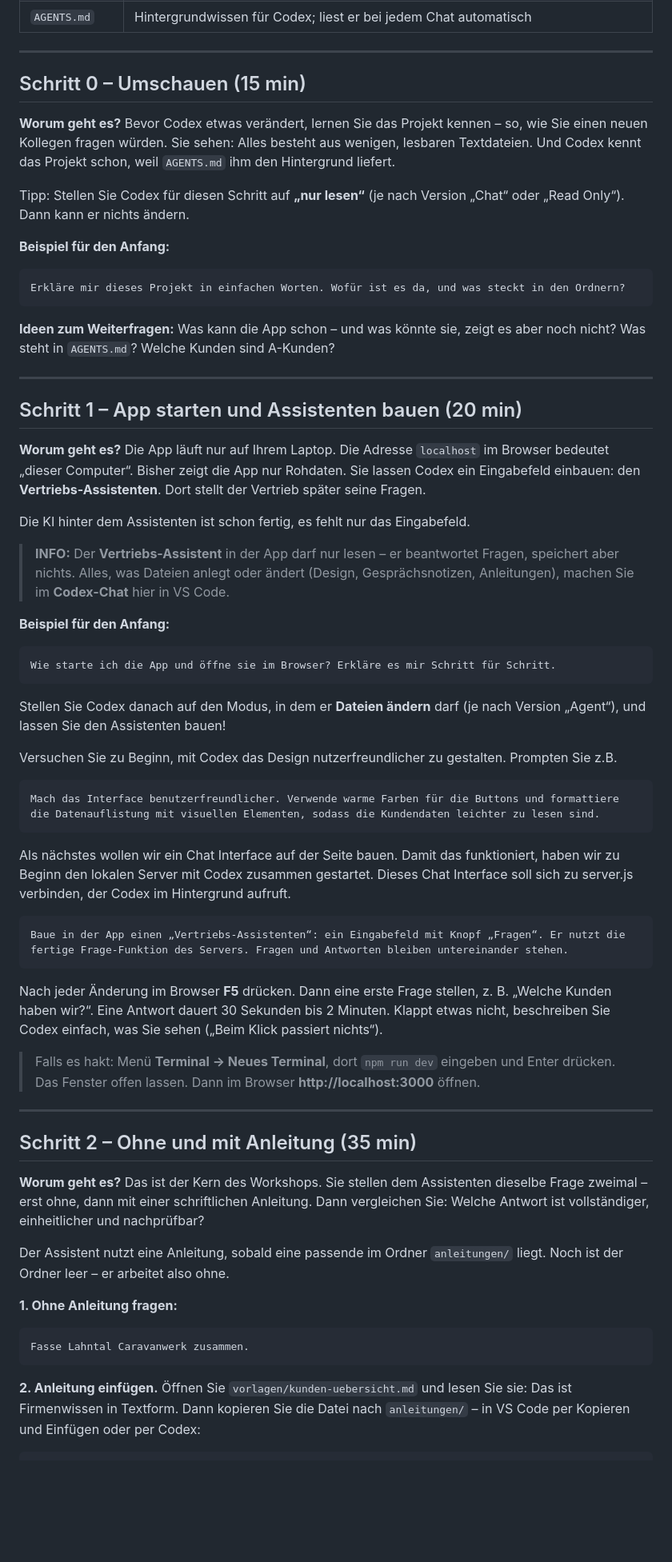
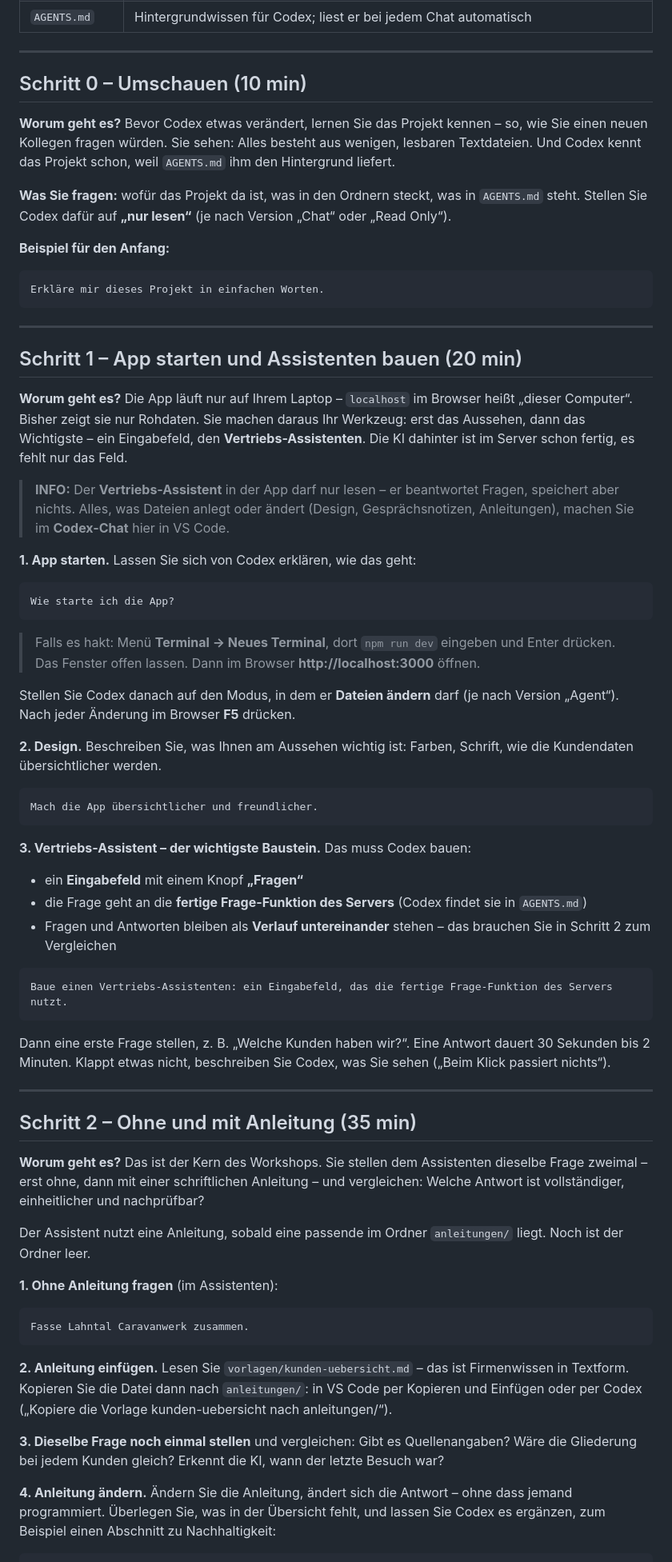
Before and after one commit to githipo/ai-tooling-workshop, a Markdown page: README.md, the part around one of its changes. Shown at 80% size. Drawn GitHub-style; blank space fills up the shorter version.

````diff
--- a/README.md
+++ b/README.md
@@ -24,68 +24,72 @@ Heute steuern Sie einen KI-Agenten (**Codex**) nur mit Ihren eigenen Worten. Cod
 
 ---
 
-## Schritt 0 – Umschauen (15 min)
+## Schritt 0 – Umschauen (10 min)
 
 **Worum geht es?** Bevor Codex etwas verändert, lernen Sie das Projekt kennen – so, wie Sie einen neuen Kollegen fragen würden. Sie sehen: Alles besteht aus wenigen, lesbaren Textdateien. Und Codex kennt das Projekt schon, weil `AGENTS.md` ihm den Hintergrund liefert.
 
-Tipp: Stellen Sie Codex für diesen Schritt auf **„nur lesen“** (je nach Version „Chat“ oder „Read Only“). Dann kann er nichts ändern.
+**Was Sie fragen:** wofür das Projekt da ist, was in den Ordnern steckt, was in `AGENTS.md` steht. Stellen Sie Codex dafür auf **„nur lesen“** (je nach Version „Chat“ oder „Read Only“).
 
 **Beispiel für den Anfang:**
 
 ```text
-Erkläre mir dieses Projekt in einfachen Worten. Wofür ist es da, und was steckt in den Ordnern?
+Erkläre mir dieses Projekt in einfachen Worten.
 ```
-
-**Ideen zum Weiterfragen:** Was kann die App schon – und was könnte sie, zeigt es aber noch nicht? Was steht in `AGENTS.md`? Welche Kunden sind A-Kunden?
 
 ---
 
 ## Schritt 1 – App starten und Assistenten bauen (20 min)
 
-**Worum geht es?** Die App läuft nur auf Ihrem Laptop. Die Adresse `localhost` im Browser bedeutet „dieser Computer“. Bisher zeigt die App nur Rohdaten. Sie lassen Codex ein Eingabefeld einbauen: den **Vertriebs-Assistenten**. Dort stellt der Vertrieb später seine Fragen.
-
-Die KI hinter dem Assistenten ist schon fertig, es fehlt nur das Eingabefeld.
+**Worum geht es?** Die App läuft nur auf Ihrem Laptop – `localhost` im Browser heißt „dieser Computer“. Bisher zeigt sie nur Rohdaten. Sie machen daraus Ihr Werkzeug: erst das Aussehen, dann das Wichtigste – ein Eingabefeld, den **Vertriebs-Assistenten**. Die KI dahinter ist im Server schon fertig, es fehlt nur das Feld.
 
 > **INFO:** Der **Vertriebs-Assistent** in der App darf nur lesen – er beantwortet Fragen, speichert aber nichts. Alles, was Dateien anlegt oder ändert (Design, Gesprächsnotizen, Anleitungen), machen Sie im **Codex-Chat** hier in VS Code.
 
-**Beispiel für den Anfang:**
+**1. App starten.** Lassen Sie sich von Codex erklären, wie das geht:
 
 ```text
-Wie starte ich die App und öffne sie im Browser? Erkläre es mir Schritt für Schritt.
+Wie starte ich die App?
 ```
 
-Stellen Sie Codex danach auf den Modus, in dem er **Dateien ändern** darf (je nach Version „Agent“), und lassen Sie den Assistenten bauen!
+> Falls es hakt: Menü **Terminal → Neues Terminal**, dort `npm run dev` eingeben und Enter drücken. Das Fenster offen lassen. Dann im Browser **http://localhost:3000** öffnen.
 
-Versuchen Sie zu Beginn, mit Codex das Design nutzerfreundlicher zu gestalten. Prompten Sie z.B.
+Stellen Sie Codex danach auf den Modus, in dem er **Dateien ändern** darf (je nach Version „Agent“). Nach jeder Änderung im Browser **F5** drücken.
+
+**2. Design.** Beschreiben Sie, was Ihnen am Aussehen wichtig ist: Farben, Schrift, wie die Kundendaten übersichtlicher werden.
 
 ```text
-Mach das Interface benutzerfreundlicher. Verwende warme Farben für die Buttons und formattiere die Datenauflistung mit visuellen Elementen, sodass die Kundendaten leichter zu lesen sind.
+Mach die App übersichtlicher und freundlicher.
 ```
 
-Als nächstes wollen wir ein Chat Interface auf der Seite bauen. Damit das funktioniert, haben wir zu Beginn den lokalen Server mit Codex zusammen gestartet. Dieses Chat Interface soll sich zu server.js verbinden, der Codex im Hintergrund aufruft.
+**3. Vertriebs-Assistent – der wichtigste Baustein.** Das muss Codex bauen:
+
+- ein **Eingabefeld** mit einem Knopf **„Fragen“**
+- die Frage geht an die **fertige Frage-Funktion des Servers** (Codex findet sie in `AGENTS.md`)
+- Fragen und Antworten bleiben als **Verlauf untereinander** stehen – das brauchen Sie in Schritt 2 zum Vergleichen
 
 ```text
-Baue in der App einen „Vertriebs-Assistenten“: ein Eingabefeld mit Knopf „Fragen“. Er nutzt die fertige Frage-Funktion des Servers. Fragen und Antworten bleiben untereinander stehen.
+Baue einen Vertriebs-Assistenten: ein Eingabefeld, das die fertige Frage-Funktion des Servers nutzt.
 ```
 
-Nach jeder Änderung im Browser **F5** drücken. Dann eine erste Frage stellen, z. B. „Welche Kunden haben wir?“. Eine Antwort dauert 30 Sekunden bis 2 Minuten. Klappt etwas nicht, beschreiben Sie Codex einfach, was Sie sehen („Beim Klick passiert nichts“).
-
-> Falls es hakt: Menü **Terminal → Neues Terminal**, dort `npm run dev` eingeben und Enter drücken. Das Fenster offen lassen. Dann im Browser **http://localhost:3000** öffnen.
+Dann eine erste Frage stellen, z. B. „Welche Kunden haben wir?“. Eine Antwort dauert 30 Sekunden bis 2 Minuten. Klappt etwas nicht, beschreiben Sie Codex, was Sie sehen („Beim Klick passiert nichts“).
 
 ---
 
 ## Schritt 2 – Ohne und mit Anleitung (35 min)
 
-**Worum geht es?** Das ist der Kern des Workshops. Sie stellen dem Assistenten dieselbe Frage zweimal – erst ohne, dann mit einer schriftlichen Anleitung. Dann vergleichen Sie: Welche Antwort ist vollständiger, einheitlicher und nachprüfbar?
+**Worum geht es?** Das ist der Kern des Workshops. Sie stellen dem Assistenten dieselbe Frage zweimal – erst ohne, dann mit einer schriftlichen Anleitung – und vergleichen: Welche Antwort ist vollständiger, einheitlicher und nachprüfbar?
 
-Der Assistent nutzt eine Anleitung, sobald eine passende im Ordner `anleitungen/` liegt. Noch ist der Ordner leer – er arbeitet also ohne.
+Der Assistent nutzt eine Anleitung, sobald eine passende im Ordner `anleitungen/` liegt. Noch ist der Ordner leer.
 
-**1. Ohne Anleitung fragen:**
+**1. Ohne Anleitung fragen** (im Assistenten):
 
 ```text
 Fasse Lahntal Caravanwerk zusammen.
 ```
 
-**2. Anleitung einfügen.** Öffnen Sie `vorlagen/kunden-uebersicht.md` und lesen Sie sie: Das ist Firmenwissen in Textform. Dann kopieren Sie die Datei nach `anleitungen/` – in VS Code per Kopieren und Einfügen oder per Codex:
+**2. Anleitung einfügen.** Lesen Sie `vorlagen/kunden-uebersicht.md` – das ist Firmenwissen in Textform. Kopieren Sie die Datei dann nach `anleitungen/`: in VS Code per Kopieren und Einfügen oder per Codex („Kopiere die Vorlage kunden-uebersicht nach anleitungen/“).
+
+**3. Dieselbe Frage noch einmal stellen** und vergleichen: Gibt es Quellenangaben? Wäre die Gliederung bei jedem Kunden gleich? Erkennt die KI, wann der letzte Besuch war?
+
+**4. Anleitung ändern.** Ändern Sie die Anleitung, ändert sich die Antwort – ohne dass jemand programmiert. Überlegen Sie, was in der Übersicht fehlt, und lassen Sie Codex es ergänzen, zum Beispiel einen Abschnitt zu Nachhaltigkeit:
 
 ```text
````
Also changed, not shown: other parts of README.md (+50 -31 lines), AGENTS.md (+4 -1 lines), MODERATION.md (+13 -8 lines).
